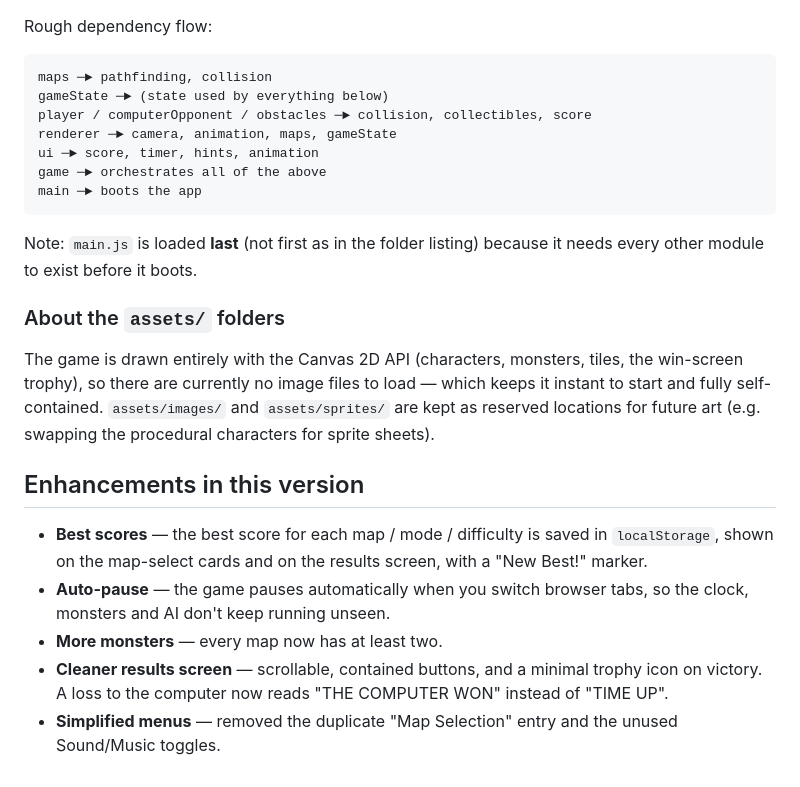
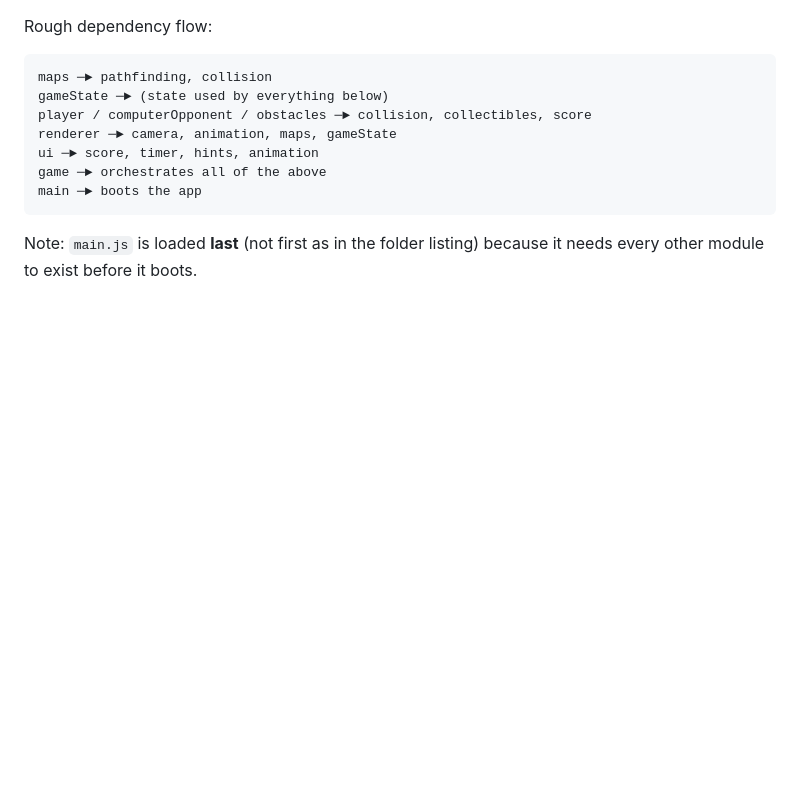
Before and after one commit to Simran92-ai/Computer_Graphics_Treasure_Hunt_Game, a Markdown page: README.md, the part around the change. GitHub-like rendering; blank space fills up the shorter version.

````diff
--- a/README.md
+++ b/README.md
@@ -83,15 +83,3 @@ main ─► boots the app
 ```
 
 Note: `main.js` is loaded **last** (not first as in the folder listing) because it needs every other module to exist before it boots.
-
-### About the `assets/` folders
-
-The game is drawn entirely with the Canvas 2D API (characters, monsters, tiles, the win-screen trophy), so there are currently no image files to load — which keeps it instant to start and fully self-contained. `assets/images/` and `assets/sprites/` are kept as reserved locations for future art (e.g. swapping the procedural characters for sprite sheets).
-
-## Enhancements in this version
-
-- **Best scores** — the best score for each map / mode / difficulty is saved in `localStorage`, shown on the map-select cards and on the results screen, with a "New Best!" marker.
-- **Auto-pause** — the game pauses automatically when you switch browser tabs, so the clock, monsters and AI don't keep running unseen.
-- **More monsters** — every map now has at least two.
-- **Cleaner results screen** — scrollable, contained buttons, and a minimal trophy icon on victory. A loss to the computer now reads "THE COMPUTER WON" instead of "TIME UP".
-- **Simplified menus** — removed the duplicate "Map Selection" entry and the unused Sound/Music toggles.
````
